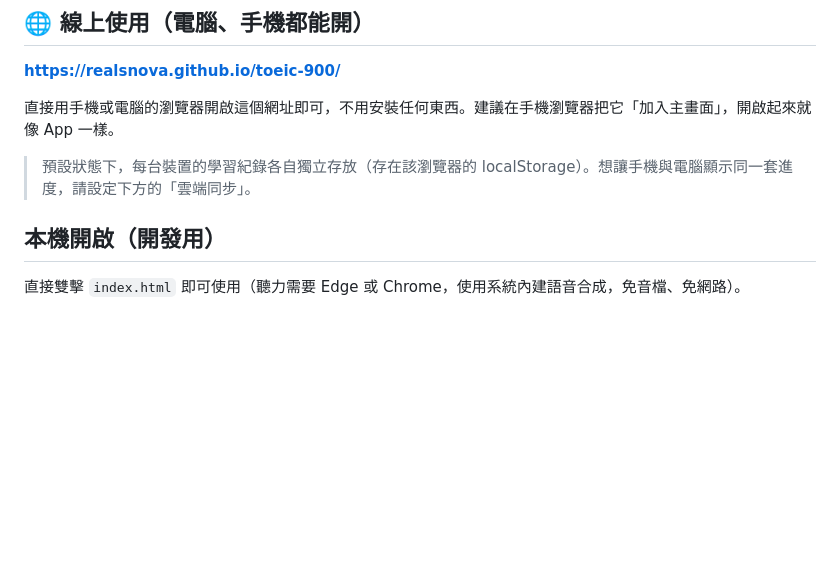
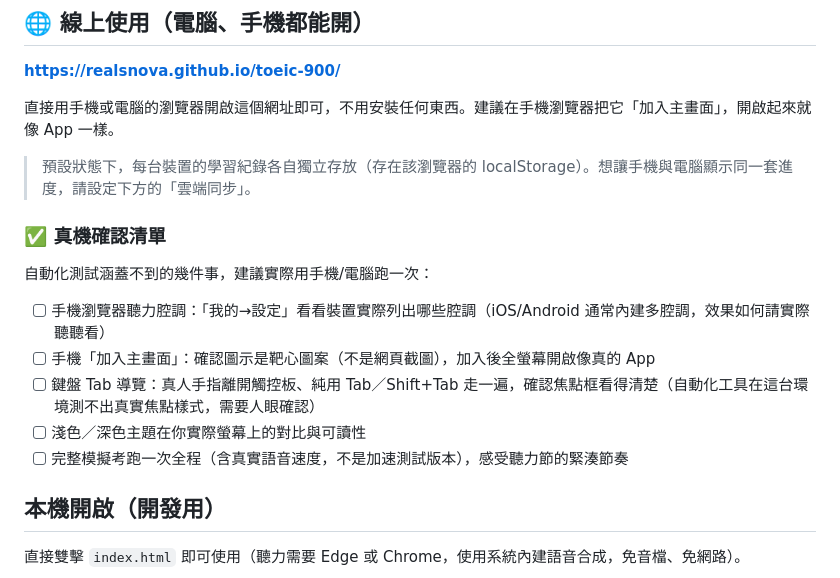
Before and after one commit to realsnova/toeic-900, a Markdown page: README.md, the part around the change. GitHub-like rendering; blank space fills up the shorter version.

Commit message:
docs: add real-device verification checklist (batch D wrap-up)
Batch D (final commercial-grade acceptance) is complete. Full regression
was run against the live production site rather than local dev:
onboarding, all five daily-plan items, a complete mock exam (listening
+ reading + report + history), wrong-book retry, backup export/import
round trip, real Firebase push/pull sync, and responsive layout at
375/768/1280px — all confirmed working with zero unexpected console
errors.

Adds a short checklist for the handful of things that genuinely need a
real device/window (this session's automated tab lacks true OS-level
focus, which makes keyboard focus-ring color and prefers-color-scheme-
driven computed-style reads on already-painted elements unreliable to
verify here — confirmed via control tests, not just assumed).

```diff
--- a/README.md
+++ b/README.md
@@ -9,6 +9,16 @@
 直接用手機或電腦的瀏覽器開啟這個網址即可，不用安裝任何東西。建議在手機瀏覽器把它「加入主畫面」，開啟起來就像 App 一樣。
 
 > 預設狀態下，每台裝置的學習紀錄各自獨立存放（存在該瀏覽器的 localStorage）。想讓手機與電腦顯示同一套進度，請設定下方的「雲端同步」。
+
+### ✅ 真機確認清單
+
+自動化測試涵蓋不到的幾件事，建議實際用手機/電腦跑一次：
+
+- [ ] 手機瀏覽器聽力腔調：「我的→設定」看看裝置實際列出哪些腔調（iOS/Android 通常內建多腔調，效果如何請實際聽聽看）
+- [ ] 手機「加入主畫面」：確認圖示是靶心圖案（不是網頁截圖），加入後全螢幕開啟像真的 App
+- [ ] 鍵盤 Tab 導覽：真人手指離開觸控板、純用 Tab／Shift+Tab 走一遍，確認焦點框看得清楚（自動化工具在這台環境測不出真實焦點樣式，需要人眼確認）
+- [ ] 淺色／深色主題在你實際螢幕上的對比與可讀性
+- [ ] 完整模擬考跑一次全程（含真實語音速度，不是加速測試版本），感受聽力節的緊湊節奏
 
 ## 本機開啟（開發用）
 
```
